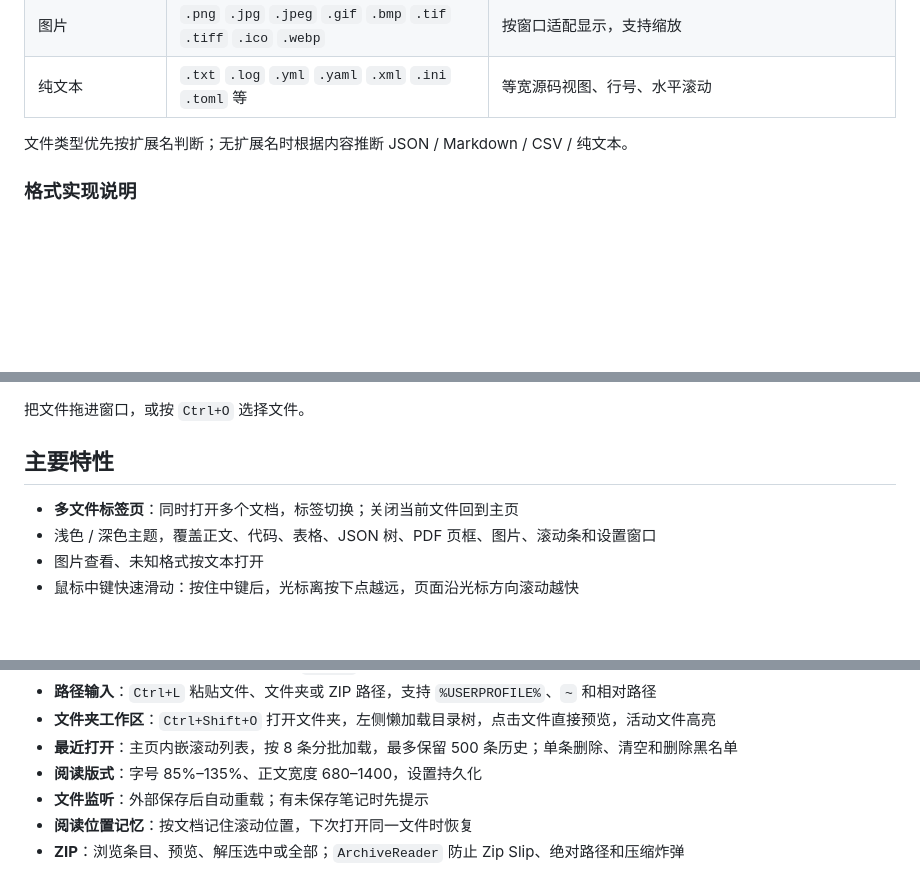
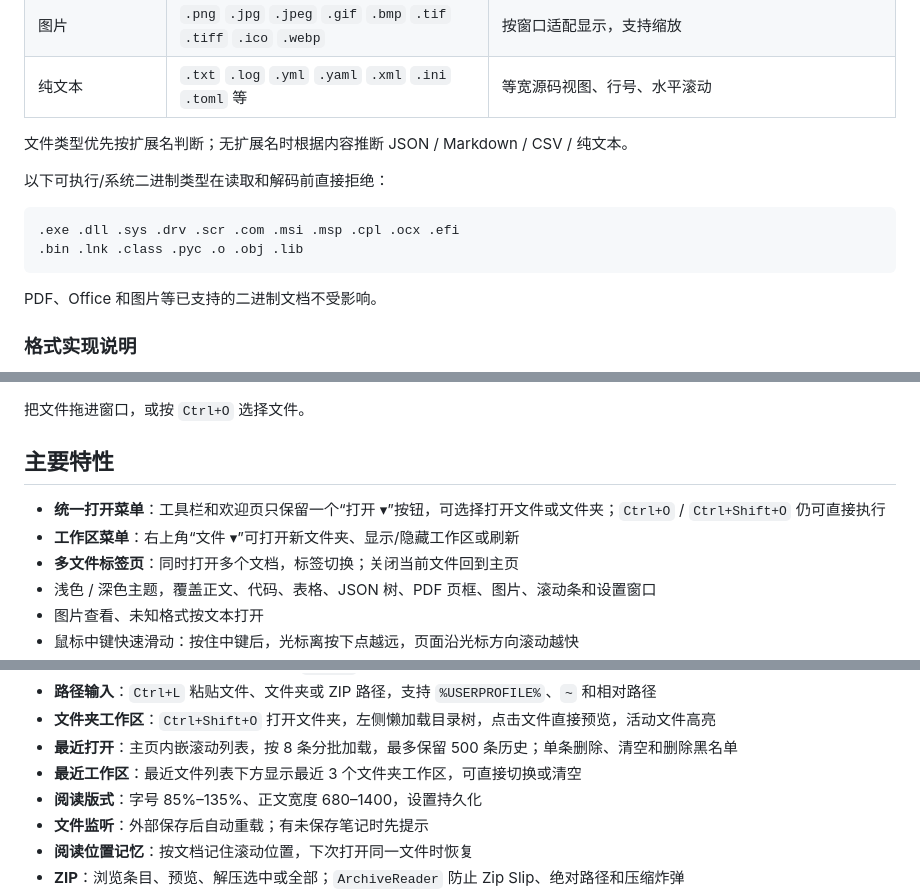
Before and after one commit to whylantern/lithemd, a Markdown page: README.md, 3 parts joined by grey strips. Rendered like a GitHub page; blank space fills up the shorter version.

````diff
--- a/README.md
+++ b/README.md
@@ -45,6 +45,15 @@ GitHub：<https://github.com/whylantern/lithemd>
 
 文件类型优先按扩展名判断；无扩展名时根据内容推断 JSON / Markdown / CSV / 纯文本。
 
+以下可执行/系统二进制类型在读取和解码前直接拒绝：
+
+```text
+.exe .dll .sys .drv .scr .com .msi .msp .cpl .ocx .efi
+.bin .lnk .class .pyc .o .obj .lib
+```
+
+PDF、Office 和图片等已支持的二进制文档不受影响。
+
 ### 格式实现说明
 
 - **DOCX / XLSX**：直接解析 OOXML 的 ZIP + XML，不依赖 Office 或 Open XML SDK。
@@ -72,6 +81,8 @@ GitHub：<https://github.com/whylantern/lithemd>
 
 ## 主要特性
 
+- **统一打开菜单**：工具栏和欢迎页只保留一个“打开 ▾”按钮，可选择打开文件或文件夹；`Ctrl+O` / `Ctrl+Shift+O` 仍可直接执行
+- **工作区菜单**：右上角“文件 ▾”可打开新文件夹、显示/隐藏工作区或刷新
 - **多文件标签页**：同时打开多个文档，标签切换；关闭当前文件回到主页
 - 浅色 / 深色主题，覆盖正文、代码、表格、JSON 树、PDF 页框、图片、滚动条和设置窗口
 - 图片查看、未知格式按文本打开
@@ -88,6 +99,7 @@ GitHub：<https://github.com/whylantern/lithemd>
 - **路径输入**：`Ctrl+L` 粘贴文件、文件夹或 ZIP 路径，支持 `%USERPROFILE%`、`~` 和相对路径
 - **文件夹工作区**：`Ctrl+Shift+O` 打开文件夹，左侧懒加载目录树，点击文件直接预览，活动文件高亮
 - **最近打开**：主页内嵌滚动列表，按 8 条分批加载，最多保留 500 条历史；单条删除、清空和删除黑名单
+- **最近工作区**：最近文件列表下方显示最近 3 个文件夹工作区，可直接切换或清空
 - **阅读版式**：字号 85%–135%、正文宽度 680–1400，设置持久化
 - **文件监听**：外部保存后自动重载；有未保存笔记时先提示
 - **阅读位置记忆**：按文档记住滚动位置，下次打开同一文件时恢复
````
Also changed, not shown: other parts of README.md (+2 -0 lines), docs/ARCHITECTURE.md (+13 -2 lines), docs/REQUIREMENTS.md (+3 -0 lines), assets/screenshots/main.png, 11 other files.
